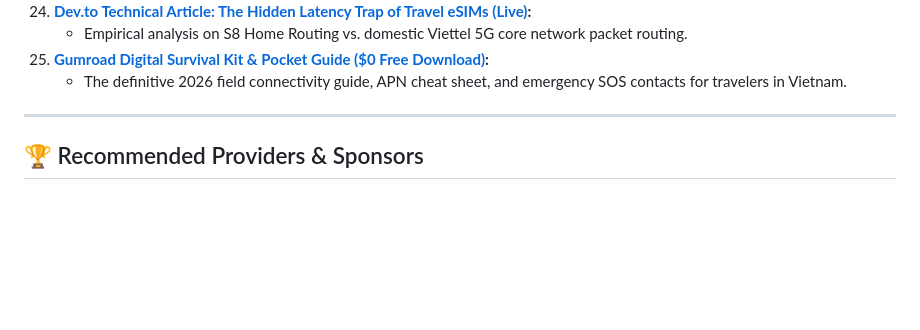
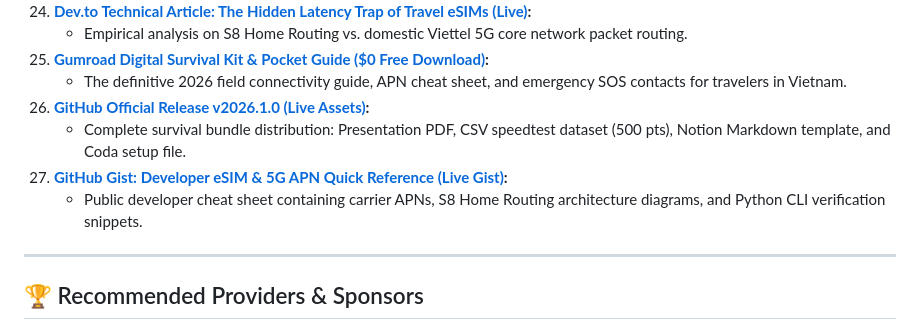
Before and after one commit to iZenDeveloper/awesome-vietnam-travel-connectivity, a Markdown page: README.md, the part around the change. Drawn GitHub-style; blank space fills up the shorter version.

Commit message:
docs(awesome): add GitHub Release v2026.1.0 and public Gist quick reference

```diff
--- a/README.md
+++ b/README.md
@@ -238,6 +238,10 @@ We believe in open data and practical tools to empower independent travelers:
     - Empirical analysis on S8 Home Routing vs. domestic Viettel 5G core network packet routing.
 25. **[Gumroad Digital Survival Kit & Pocket Guide ($0 Free Download)](https://1449470217236.gumroad.com/l/vietnam-connectivity-kit-2026):**
     - The definitive 2026 field connectivity guide, APN cheat sheet, and emergency SOS contacts for travelers in Vietnam.
+26. **[GitHub Official Release v2026.1.0 (Live Assets)](https://github.com/iZenDeveloper/awesome-vietnam-travel-connectivity/releases/tag/v2026.1.0):**
+    - Complete survival bundle distribution: Presentation PDF, CSV speedtest dataset (500 pts), Notion Markdown template, and Coda setup file.
+27. **[GitHub Gist: Developer eSIM & 5G APN Quick Reference (Live Gist)](https://gist.github.com/iZenDeveloper/624b0457946a7039793a6995f878d819):**
+    - Public developer cheat sheet containing carrier APNs, S8 Home Routing architecture diagrams, and Python CLI verification snippets.
 
 ---
 
```
